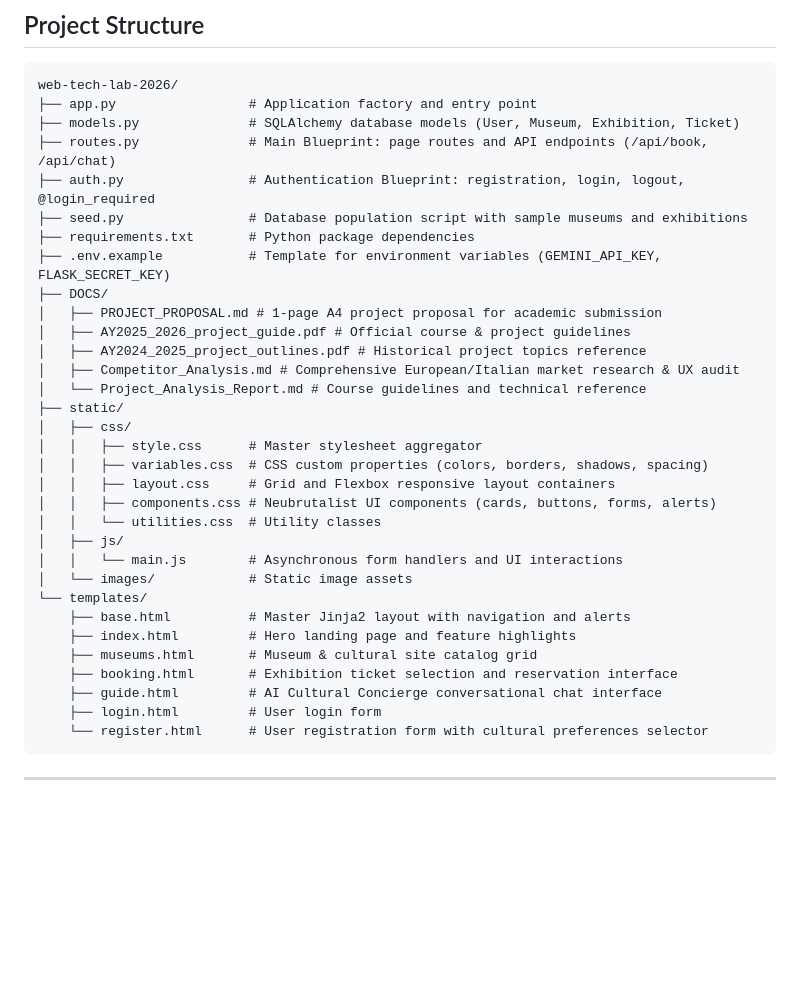
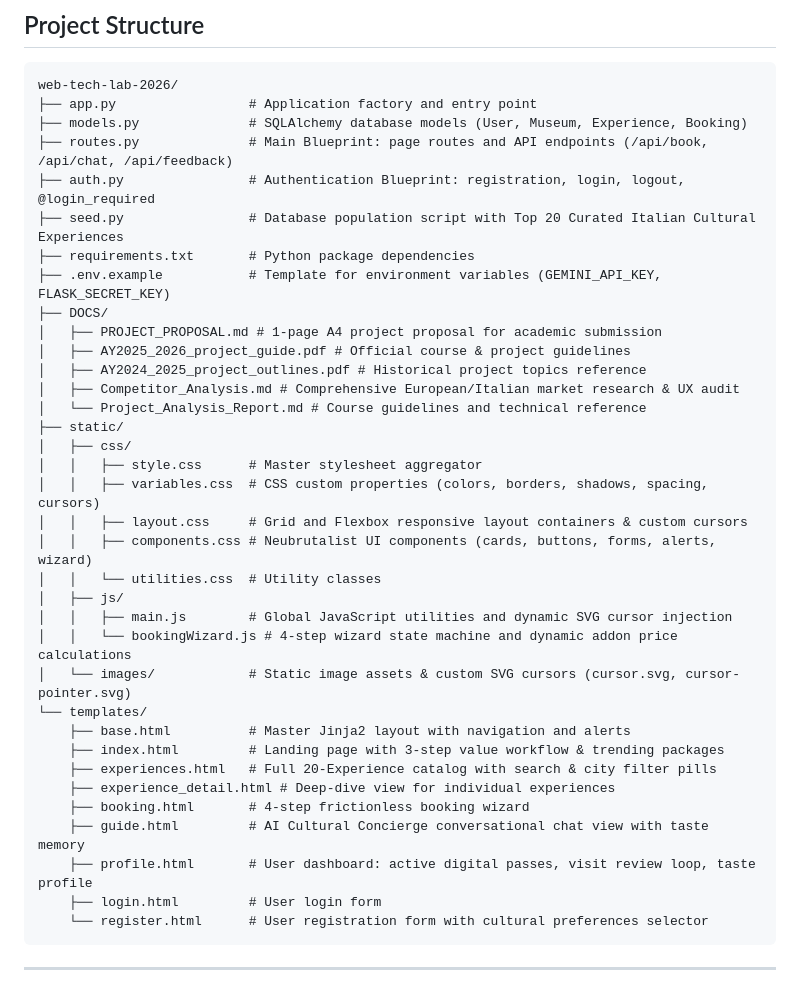
Before and after one commit to alessiomanera/web-tech-lab-2026, a Markdown page: README.md, the part around the change. Rendered like a GitHub page; blank space fills up the shorter version.

Commit message:
docs: sync README, Project Analysis Report, and codebase structure

````diff
--- a/README.md
+++ b/README.md
@@ -45,10 +45,10 @@ The user interface strictly adheres to the **Neubrutalism** design philosophy (i
 ```text
 web-tech-lab-2026/
 ├── app.py                 # Application factory and entry point
-├── models.py              # SQLAlchemy database models (User, Museum, Exhibition, Ticket)
-├── routes.py              # Main Blueprint: page routes and API endpoints (/api/book, /api/chat)
+├── models.py              # SQLAlchemy database models (User, Museum, Experience, Booking)
+├── routes.py              # Main Blueprint: page routes and API endpoints (/api/book, /api/chat, /api/feedback)
 ├── auth.py                # Authentication Blueprint: registration, login, logout, @login_required
-├── seed.py                # Database population script with sample museums and exhibitions
+├── seed.py                # Database population script with Top 20 Curated Italian Cultural Experiences
 ├── requirements.txt       # Python package dependencies
 ├── .env.example           # Template for environment variables (GEMINI_API_KEY, FLASK_SECRET_KEY)
 ├── DOCS/
@@ -60,19 +60,22 @@ web-tech-lab-2026/
 ├── static/
 │   ├── css/
 │   │   ├── style.css      # Master stylesheet aggregator
-│   │   ├── variables.css  # CSS custom properties (colors, borders, shadows, spacing)
-│   │   ├── layout.css     # Grid and Flexbox responsive layout containers
-│   │   ├── components.css # Neubrutalist UI components (cards, buttons, forms, alerts)
+│   │   ├── variables.css  # CSS custom properties (colors, borders, shadows, spacing, cursors)
+│   │   ├── layout.css     # Grid and Flexbox responsive layout containers & custom cursors
+│   │   ├── components.css # Neubrutalist UI components (cards, buttons, forms, alerts, wizard)
 │   │   └── utilities.css  # Utility classes
 │   ├── js/
-│   │   └── main.js        # Asynchronous form handlers and UI interactions
-│   └── images/            # Static image assets
+│   │   ├── main.js        # Global JavaScript utilities and dynamic SVG cursor injection
+│   │   └── bookingWizard.js # 4-step wizard state machine and dynamic addon price calculations
+│   └── images/            # Static image assets & custom SVG cursors (cursor.svg, cursor-pointer.svg)
 └── templates/
     ├── base.html          # Master Jinja2 layout with navigation and alerts
-    ├── index.html         # Hero landing page and feature highlights
-    ├── museums.html       # Museum & cultural site catalog grid
-    ├── booking.html       # Exhibition ticket selection and reservation interface
-    ├── guide.html         # AI Cultural Concierge conversational chat interface
+    ├── index.html         # Landing page with 3-step value workflow & trending packages
+    ├── experiences.html   # Full 20-Experience catalog with search & city filter pills
+    ├── experience_detail.html # Deep-dive view for individual experiences
+    ├── booking.html       # 4-step frictionless booking wizard
+    ├── guide.html         # AI Cultural Concierge conversational chat view with taste memory
+    ├── profile.html       # User dashboard: active digital passes, visit review loop, taste profile
     ├── login.html         # User login form
     └── register.html      # User registration form with cultural preferences selector
 ```
````
Also changed, not shown: DOCS/Project_Analysis_Report.md (+11 -8 lines).
